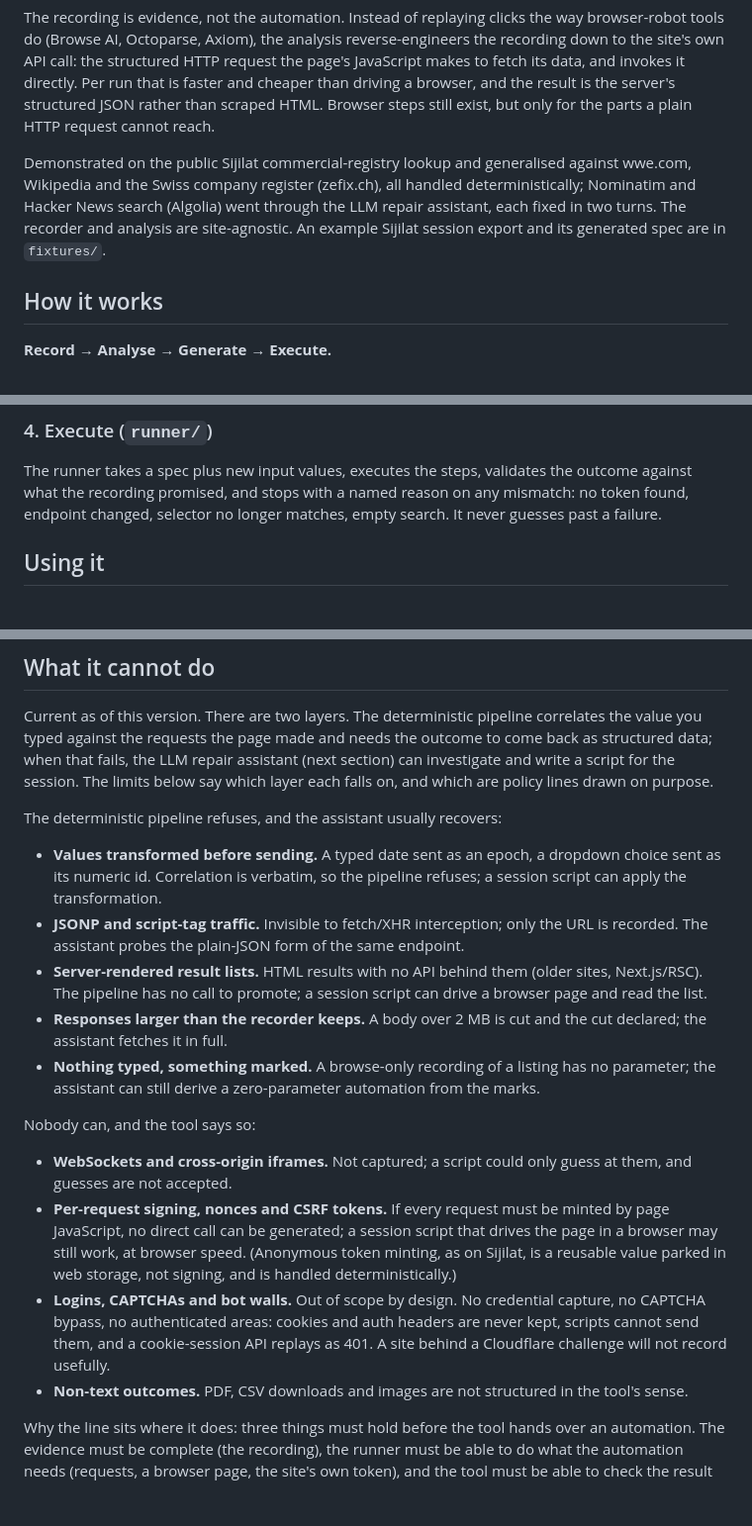
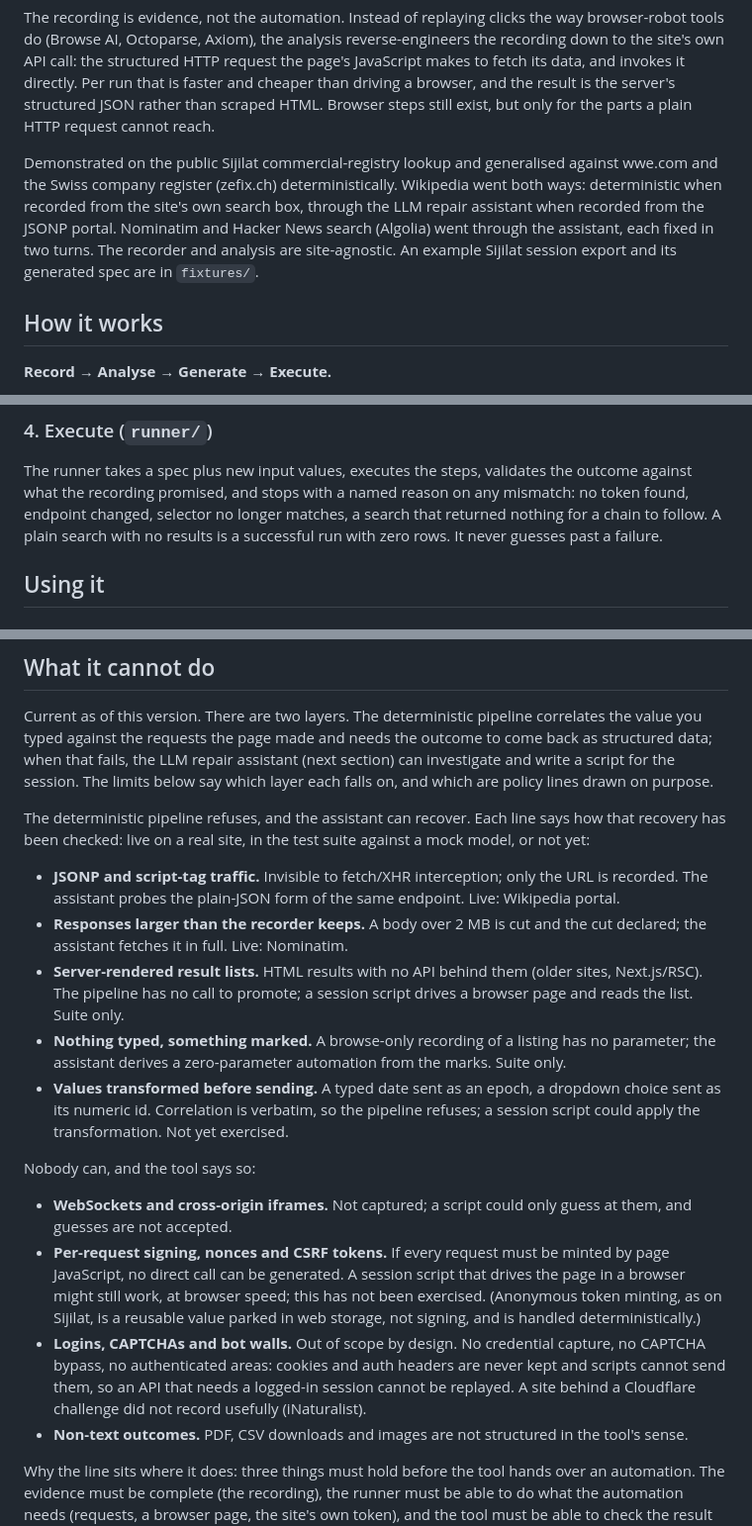
Before and after one commit to Abdulla-AlBassam/web-workflow-automation, a Markdown page: README.md, 3 parts joined by grey strips. Shown at 99% size. Drawn GitHub-style; blank space fills up the shorter version.

Commit message:
README: mark each recovery claim as live, suite-only or not yet exercised

```diff
--- a/README.md
+++ b/README.md
@@ -14,11 +14,13 @@ the result is the server's structured JSON rather than scraped HTML. Browser
 steps still exist, but only for the parts a plain HTTP request cannot reach.
 
 Demonstrated on the public Sijilat commercial-registry lookup and generalised
-against wwe.com, Wikipedia and the Swiss company register (zefix.ch), all
-handled deterministically; Nominatim and Hacker News search (Algolia) went
-through the LLM repair assistant, each fixed in two turns. The recorder and
-analysis are site-agnostic. An example Sijilat session export and its
-generated spec are in `fixtures/`.
+against wwe.com and the Swiss company register (zefix.ch) deterministically.
+Wikipedia went both ways: deterministic when recorded from the site's own
+search box, through the LLM repair assistant when recorded from the JSONP
+portal. Nominatim and Hacker News search (Algolia) went through the
+assistant, each fixed in two turns. The recorder and analysis are
+site-agnostic. An example Sijilat session export and its generated spec are
+in `fixtures/`.
 
 ## How it works
 
@@ -91,7 +93,9 @@ one saved by an older generator regenerates automatically before use.
 The runner takes a spec plus new input values, executes the steps, validates
 the outcome against what the recording promised, and stops with a named
 reason on any mismatch: no token found, endpoint changed, selector no longer
-matches, empty search. It never guesses past a failure.
+matches, a search that returned nothing for a chain to follow. A plain
+search with no results is a successful run with zero rows. It never guesses
+past a failure.
 
 ## Using it
 
@@ -175,37 +179,41 @@ that fails, the LLM repair assistant (next section) can investigate and
 write a script for the session. The limits below say which layer each
 falls on, and which are policy lines drawn on purpose.
 
-The deterministic pipeline refuses, and the assistant usually recovers:
+The deterministic pipeline refuses, and the assistant can recover. Each
+line says how that recovery has been checked: live on a real site, in the
+test suite against a mock model, or not yet:
 
+- **JSONP and script-tag traffic.** Invisible to fetch/XHR interception;
+  only the URL is recorded. The assistant probes the plain-JSON form of the
+  same endpoint. Live: Wikipedia portal.
+- **Responses larger than the recorder keeps.** A body over 2 MB is cut and
+  the cut declared; the assistant fetches it in full. Live: Nominatim.
+- **Server-rendered result lists.** HTML results with no API behind them
+  (older sites, Next.js/RSC). The pipeline has no call to promote; a session
+  script drives a browser page and reads the list. Suite only.
+- **Nothing typed, something marked.** A browse-only recording of a listing
+  has no parameter; the assistant derives a zero-parameter automation from
+  the marks. Suite only.
 - **Values transformed before sending.** A typed date sent as an epoch, a
   dropdown choice sent as its numeric id. Correlation is verbatim, so the
-  pipeline refuses; a session script can apply the transformation.
-- **JSONP and script-tag traffic.** Invisible to fetch/XHR interception;
-  only the URL is recorded. The assistant probes the plain-JSON form of the
-  same endpoint.
-- **Server-rendered result lists.** HTML results with no API behind them
-  (older sites, Next.js/RSC). The pipeline has no call to promote; a session
-  script can drive a browser page and read the list.
-- **Responses larger than the recorder keeps.** A body over 2 MB is cut and
-  the cut declared; the assistant fetches it in full.
-- **Nothing typed, something marked.** A browse-only recording of a listing
-  has no parameter; the assistant can still derive a zero-parameter
-  automation from the marks.
+  pipeline refuses; a session script could apply the transformation. Not
+  yet exercised.
 
 Nobody can, and the tool says so:
 
 - **WebSockets and cross-origin iframes.** Not captured; a script could only
   guess at them, and guesses are not accepted.
 - **Per-request signing, nonces and CSRF tokens.** If every request must be
-  minted by page JavaScript, no direct call can be generated; a session
-  script that drives the page in a browser may still work, at browser speed.
-  (Anonymous token minting, as on Sijilat, is a reusable value parked in web
-  storage, not signing, and is handled deterministically.)
+  minted by page JavaScript, no direct call can be generated. A session
+  script that drives the page in a browser might still work, at browser
+  speed; this has not been exercised. (Anonymous token minting, as on
+  Sijilat, is a reusable value parked in web storage, not signing, and is
+  handled deterministically.)
 - **Logins, CAPTCHAs and bot walls.** Out of scope by design. No credential
   capture, no CAPTCHA bypass, no authenticated areas: cookies and auth
-  headers are never kept, scripts cannot send them, and a cookie-session API
-  replays as 401. A site behind a Cloudflare challenge will not record
-  usefully.
+  headers are never kept and scripts cannot send them, so an API that needs
+  a logged-in session cannot be replayed. A site behind a Cloudflare
+  challenge did not record usefully (iNaturalist).
 - **Non-text outcomes.** PDF, CSV downloads and images are not structured
   in the tool's sense.
 
```
Also changed, not shown: other parts of README.md (+2 -1 lines).
